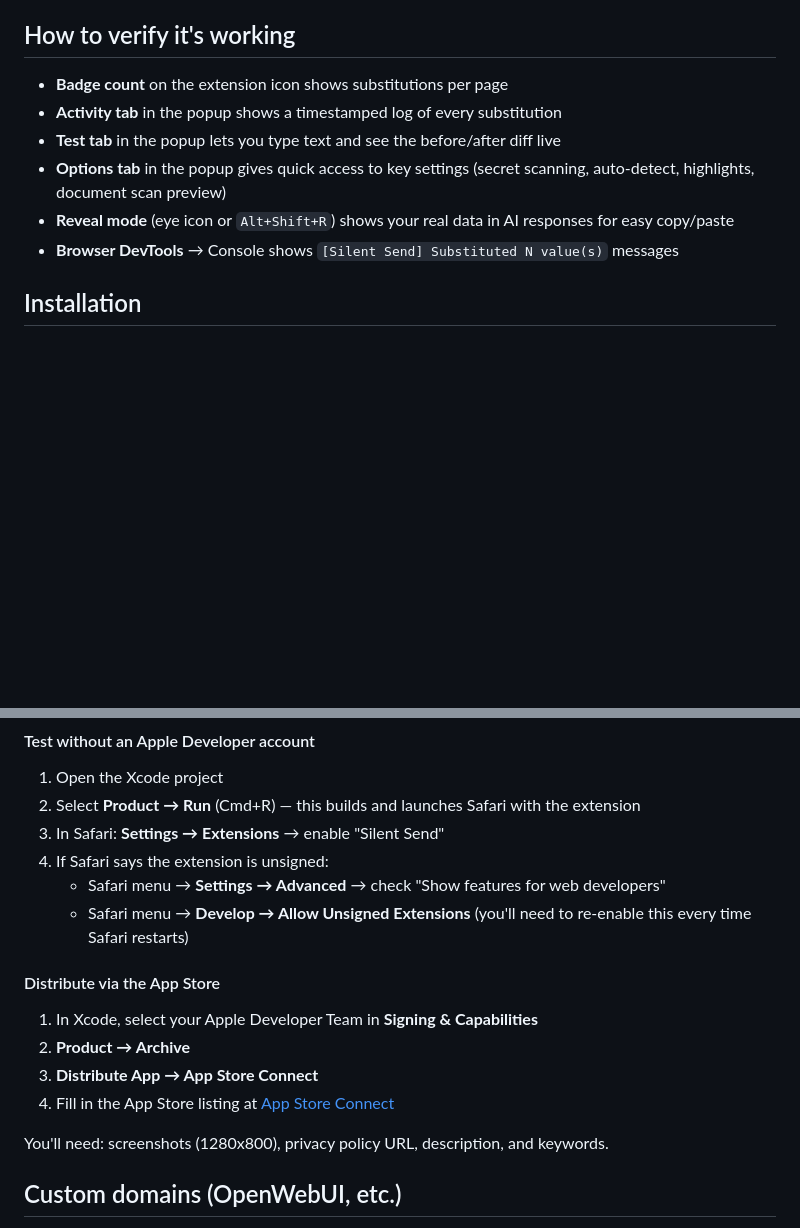
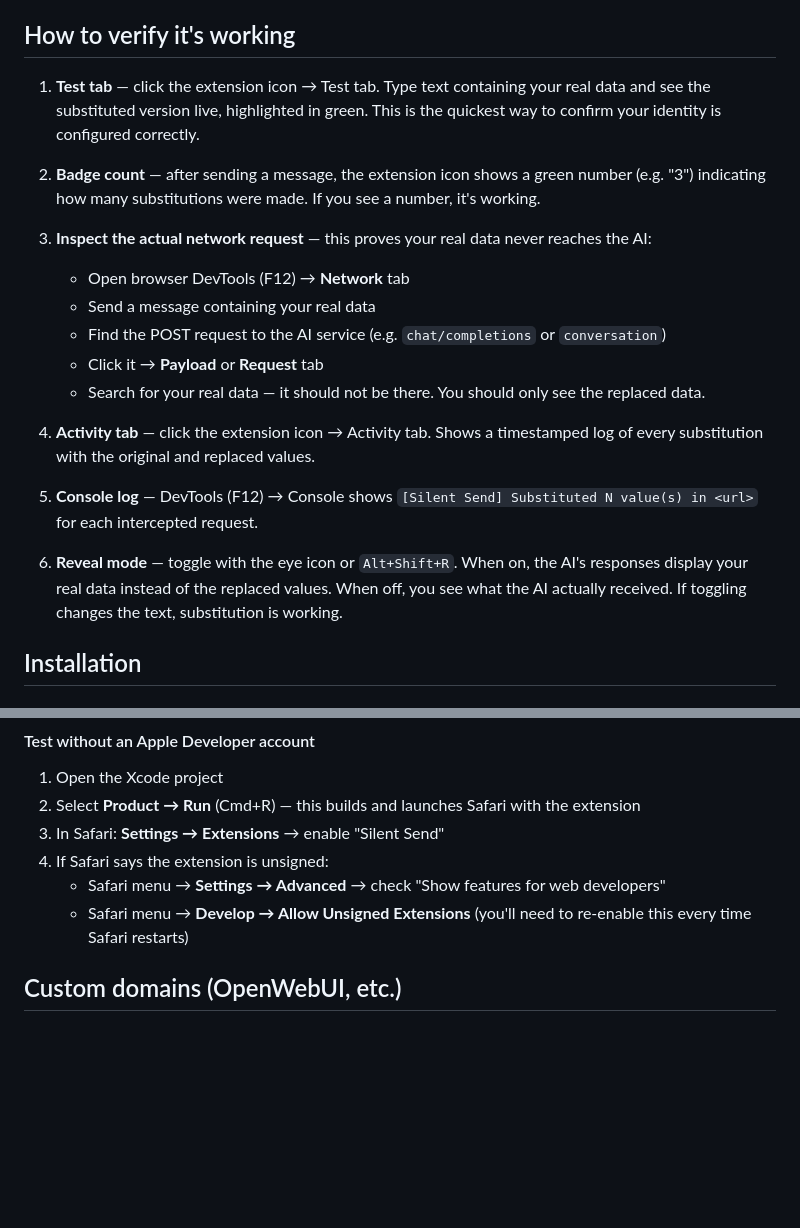
Before and after one commit to outis1one/silent-send, a Markdown page: README.md, 2 parts joined by grey strips. Rendered like a GitHub page; blank space fills up the shorter version.

```diff
--- a/README.md
+++ b/README.md
@@ -166,12 +166,22 @@ Remap in Chrome: `chrome://extensions/shortcuts` | Firefox: `about:addons` → g
 
 ## How to verify it's working
 
-- **Badge count** on the extension icon shows substitutions per page
-- **Activity tab** in the popup shows a timestamped log of every substitution
-- **Test tab** in the popup lets you type text and see the before/after diff live
-- **Options tab** in the popup gives quick access to key settings (secret scanning, auto-detect, highlights, document scan preview)
-- **Reveal mode** (eye icon or `Alt+Shift+R`) shows your real data in AI responses for easy copy/paste
-- **Browser DevTools** → Console shows `[Silent Send] Substituted N value(s)` messages
+1. **Test tab** — click the extension icon → Test tab. Type text containing your real data and see the substituted version live, highlighted in green. This is the quickest way to confirm your identity is configured correctly.
+
+2. **Badge count** — after sending a message, the extension icon shows a green number (e.g. "3") indicating how many substitutions were made. If you see a number, it's working.
+
+3. **Inspect the actual network request** — this proves your real data never reaches the AI:
+   - Open browser DevTools (F12) → **Network** tab
+   - Send a message containing your real data
+   - Find the POST request to the AI service (e.g. `chat/completions` or `conversation`)
+   - Click it → **Payload** or **Request** tab
+   - Search for your real data — it should not be there. You should only see the replaced data.
+
+4. **Activity tab** — click the extension icon → Activity tab. Shows a timestamped log of every substitution with the original and replaced values.
+
+5. **Console log** — DevTools (F12) → Console shows `[Silent Send] Substituted N value(s) in <url>` for each intercepted request.
+
+6. **Reveal mode** — toggle with the eye icon or `Alt+Shift+R`. When on, the AI's responses display your real data instead of the replaced values. When off, you see what the AI actually received. If toggling changes the text, substitution is working.
 
 ## Installation
 
@@ -324,15 +334,6 @@ open safari-build/Silent\ Send.xcodeproj
 4. If Safari says the extension is unsigned:
    - Safari menu → **Settings → Advanced** → check "Show features for web developers"
    - Safari menu → **Develop → Allow Unsigned Extensions** (you'll need to re-enable this every time Safari restarts)
-
-#### Distribute via the App Store
-
-1. In Xcode, select your Apple Developer Team in **Signing & Capabilities**
-2. **Product → Archive**
-3. **Distribute App → App Store Connect**
-4. Fill in the App Store listing at [App Store Connect](https://appstoreconnect.apple.com/)
-
-You'll need: screenshots (1280x800), privacy policy URL, description, and keywords.
 
 ## Custom domains (OpenWebUI, etc.)
 
```
Also changed, not shown: other parts of README.md (+18 -33 lines).
